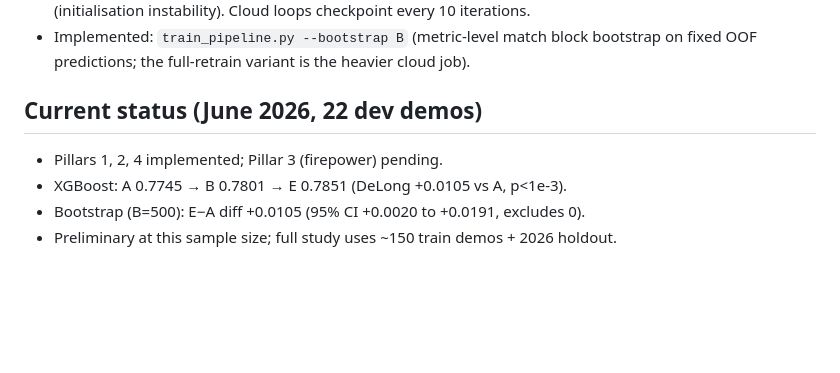
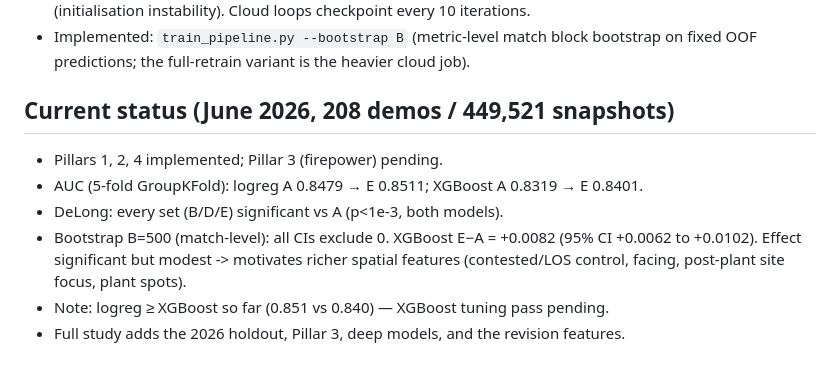
Before and after one commit to Henry1145141919810/CS2_Win_Probability_Model, a Markdown page: docs/methodology.md, the part around the change. Rendered like a GitHub page; blank space fills up the shorter version.

Commit message:
Update methodology with at-scale results (208 demos)
Co-Authored-By: Claude Opus 4.8 <noreply@anthropic.com>

```diff
--- a/docs/methodology.md
+++ b/docs/methodology.md
@@ -53,8 +53,12 @@ AUC vs time. The second at which the full model diverges from Model A is the
 - Implemented: `train_pipeline.py --bootstrap B` (metric-level match block bootstrap on
   fixed OOF predictions; the full-retrain variant is the heavier cloud job).
 
-## Current status (June 2026, 22 dev demos)
+## Current status (June 2026, 208 demos / 449,521 snapshots)
 - Pillars 1, 2, 4 implemented; Pillar 3 (firepower) pending.
-- XGBoost: A 0.7745 → B 0.7801 → E 0.7851 (DeLong +0.0105 vs A, p<1e-3).
-- Bootstrap (B=500): E−A diff +0.0105 (95% CI +0.0020 to +0.0191, excludes 0).
-- Preliminary at this sample size; full study uses ~150 train demos + 2026 holdout.
+- AUC (5-fold GroupKFold): logreg A 0.8479 → E 0.8511; XGBoost A 0.8319 → E 0.8401.
+- DeLong: every set (B/D/E) significant vs A (p<1e-3, both models).
+- Bootstrap B=500 (match-level): all CIs exclude 0. XGBoost E−A = +0.0082
+  (95% CI +0.0062 to +0.0102). Effect significant but modest -> motivates richer
+  spatial features (contested/LOS control, facing, post-plant site focus, plant spots).
+- Note: logreg ≥ XGBoost so far (0.851 vs 0.840) — XGBoost tuning pass pending.
+- Full study adds the 2026 holdout, Pillar 3, deep models, and the revision features.
```
